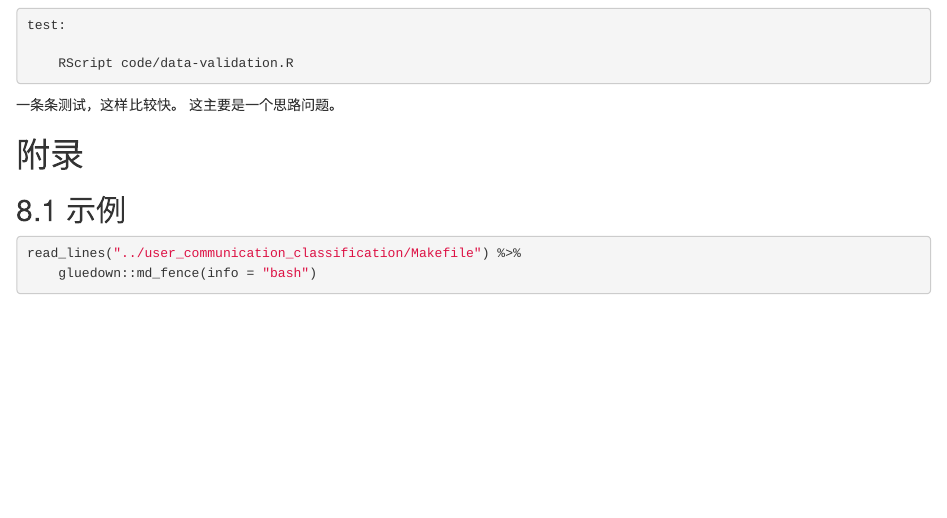
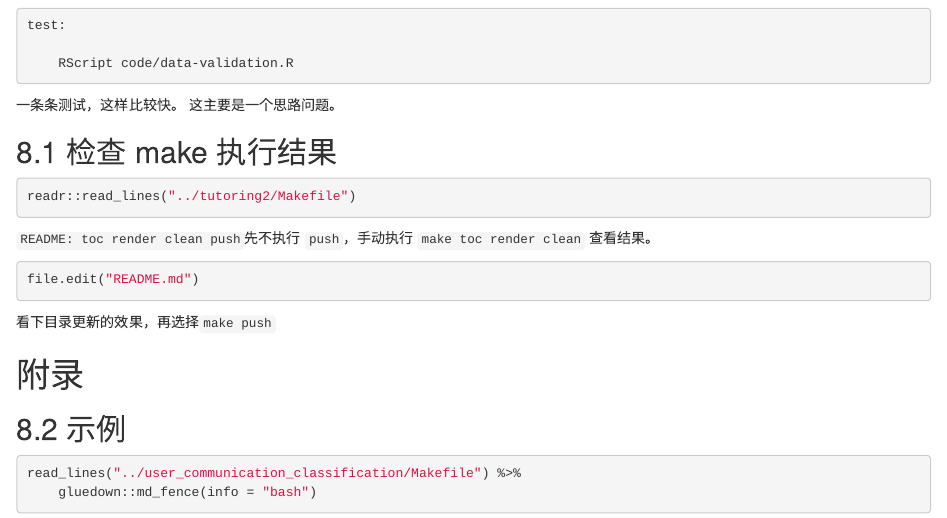
Before and after one commit to JiaxiangBU/learn_make, an R Markdown document (cookbook.Rmd): the page in a window 1100 px wide, from 2740 px down. Rendered offline with R 4.5, knitr and Pandoc, with nearby package versions; the code chunks are not run, so their results and figures are left out; drawn as R Markdown's standard HTML page in place of the format the file asks for.

Commit message:
build gitbook

````diff
--- a/cookbook.Rmd
+++ b/cookbook.Rmd
@@ -179,6 +179,23 @@ test:
 一条条测试，这样比较快。
 这主要是一个思路问题。
 
+## 检查 make 执行结果
+
+```{r comment=""}
+readr::read_lines("../tutoring2/Makefile")
+```
+
+
+`README: toc render clean push`先不执行 `push`，手动执行
+`make toc render clean` 查看结果。
+
+```r
+file.edit("README.md")
+```
+
+看下目录更新的效果，再选择`make push`
+
+
 # 附录 {-}
 
 ## 示例
````
Also changed, not shown: cookbook.html.
